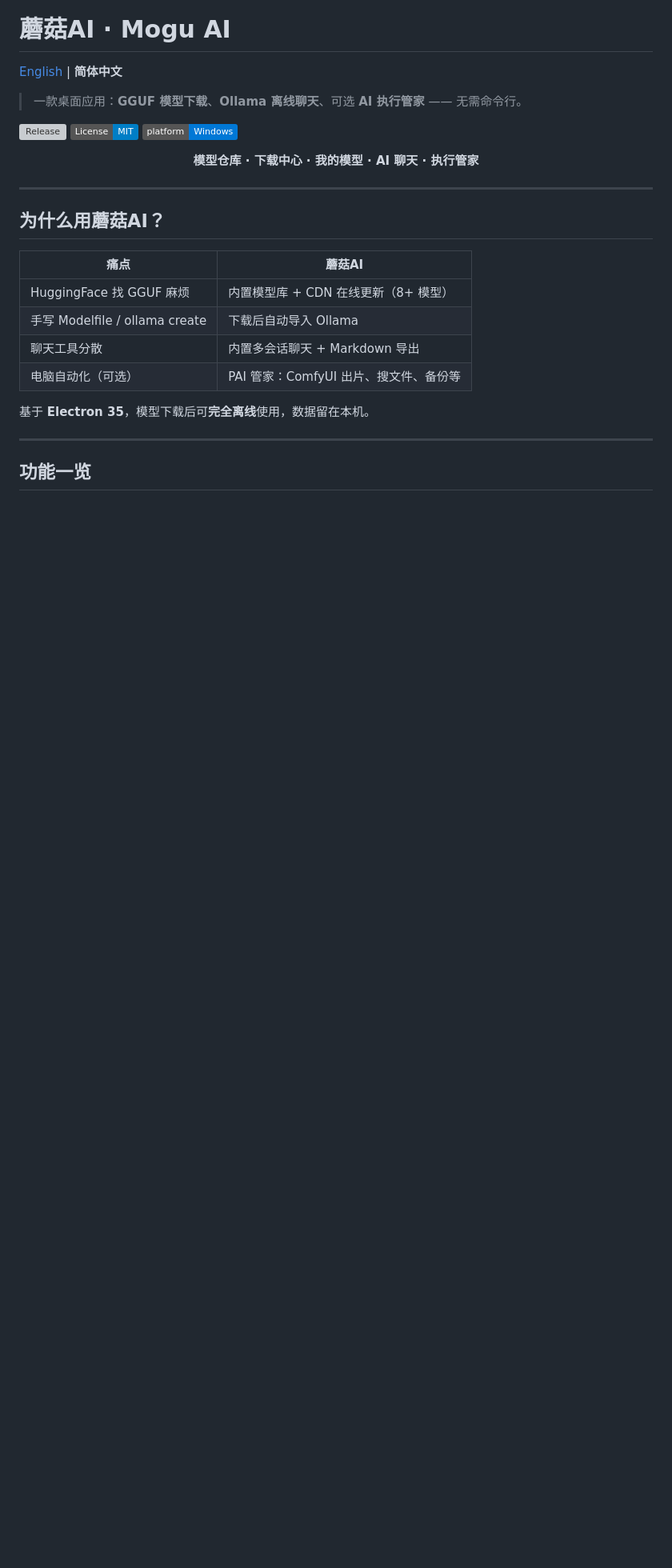
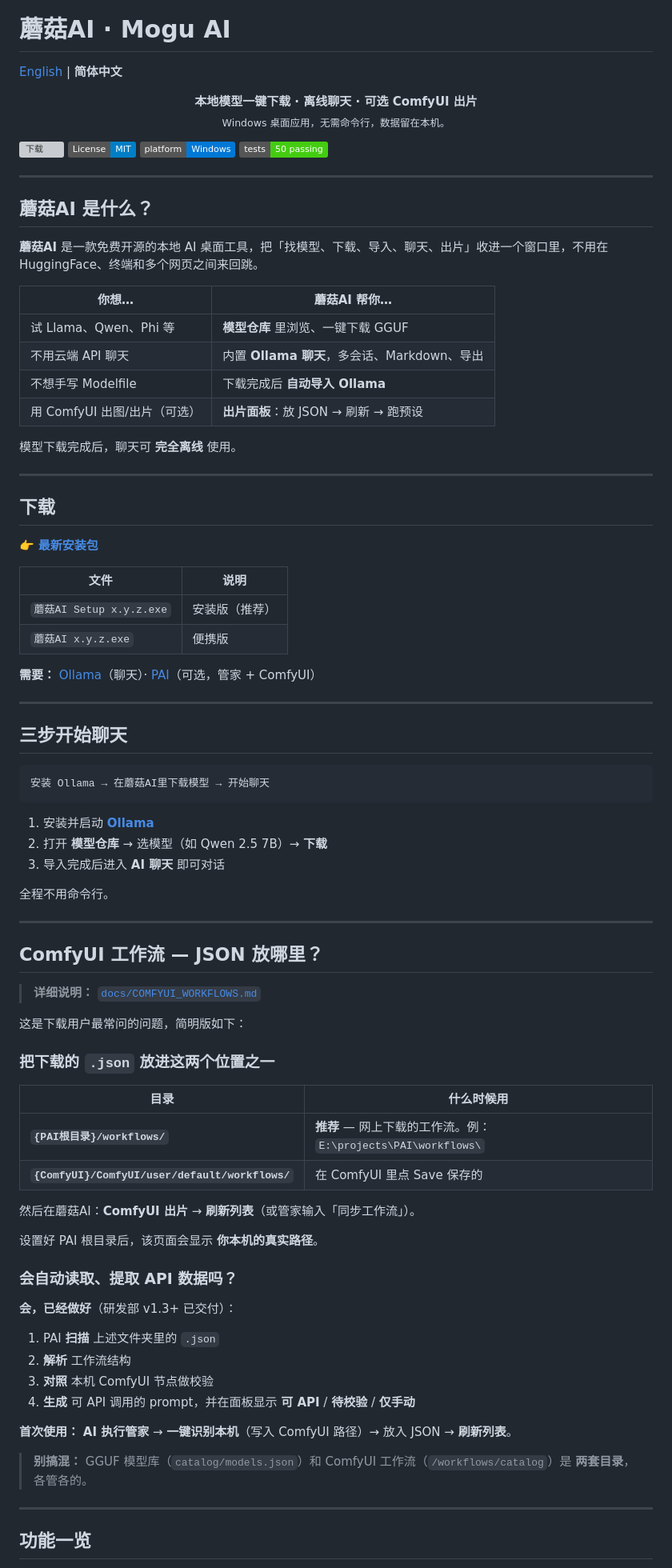
Before and after one commit to ly136148277-netizen/MoguAI, a Markdown page: README.zh-CN.md, the part around one of its changes. Shown at 80% size. GitHub-like rendering; badges without logos; blank space fills up the shorter version; grey boxes are pictures that could not be loaded.

Commit message:
docs: polish bilingual README and add ComfyUI workflow user guide

````diff
--- a/README.zh-CN.md
+++ b/README.zh-CN.md
@@ -2,28 +2,89 @@
 
 [English](./README.md) | **简体中文**
 
-> 一款桌面应用：**GGUF 模型下载**、**Ollama 离线聊天**、可选 **AI 执行管家** —— 无需命令行。
+<p align="center">
+  <strong>本地模型一键下载 · 离线聊天 · 可选 ComfyUI 出片</strong><br/>
+  <sub>Windows 桌面应用，无需命令行，数据留在本机。</sub>
+</p>
 
-[![Release](https://img.shields.io/github/v/release/ly136148277-netizen/mogu-ai-releases?label=下载&sort=semver)](https://github.com/ly136148277-netizen/mogu-ai-releases/releases)
+[![下载](https://img.shields.io/github/v/release/ly136148277-netizen/mogu-ai-releases?label=下载&sort=semver&color=0078D6)](https://github.com/ly136148277-netizen/mogu-ai-releases/releases/latest)
 [![License: MIT](https://img.shields.io/badge/License-MIT-blue.svg)](LICENSE)
 [![Platform](https://img.shields.io/badge/platform-Windows-0078D6)](https://github.com/ly136148277-netizen/MoguAI)
-
-<p align="center">
-  <strong>模型仓库 · 下载中心 · 我的模型 · AI 聊天 · 执行管家</strong>
-</p>
+[![Tests](https://img.shields.io/badge/tests-50%20passing-brightgreen)](./README.md#给开发者)
 
 ---
 
-## 为什么用蘑菇AI？
+## 蘑菇AI 是什么？
 
-| 痛点 | 蘑菇AI |
-|------|--------|
-| HuggingFace 找 GGUF 麻烦 | 内置模型库 + CDN 在线更新（8+ 模型） |
-| 手写 Modelfile / ollama create | 下载后自动导入 Ollama |
-| 聊天工具分散 | 内置多会话聊天 + Markdown 导出 |
-| 电脑自动化（可选） | PAI 管家：ComfyUI 出片、搜文件、备份等 |
+**蘑菇AI** 是一款免费开源的本地 AI 桌面工具，把「找模型、下载、导入、聊天、出片」收进一个窗口里，不用在 HuggingFace、终端和多个网页之间来回跳。
 
-基于 **Electron 35**，模型下载后可**完全离线**使用，数据留在本机。
+| 你想… | 蘑菇AI 帮你… |
+|--------|-------------|
+| 试 Llama、Qwen、Phi 等 | **模型仓库** 里浏览、一键下载 GGUF |
+| 不用云端 API 聊天 | 内置 **Ollama 聊天**，多会话、Markdown、导出 |
+| 不想手写 Modelfile | 下载完成后 **自动导入 Ollama** |
+| 用 ComfyUI 出图/出片（可选） | **出片面板**：放 JSON → 刷新 → 跑预设 |
+
+模型下载完成后，聊天可 **完全离线** 使用。
+
+---
+
+## 下载
+
+👉 **[最新安装包](https://github.com/ly136148277-netizen/mogu-ai-releases/releases/latest)**
+
+| 文件 | 说明 |
+|------|------|
+| `蘑菇AI Setup x.y.z.exe` | 安装版（推荐） |
+| `蘑菇AI x.y.z.exe` | 便携版 |
+
+**需要：** [Ollama](https://ollama.com/)（聊天）· [PAI](https://github.com/)（可选，管家 + ComfyUI）
+
+---
+
+## 三步开始聊天
+
+```
+安装 Ollama → 在蘑菇AI里下载模型 → 开始聊天
+```
+
+1. 安装并启动 **[Ollama](https://ollama.com/)**
+2. 打开 **模型仓库** → 选模型（如 Qwen 2.5 7B）→ **下载**
+3. 导入完成后进入 **AI 聊天** 即可对话
+
+全程不用命令行。
+
+---
+
+## ComfyUI 工作流 — JSON 放哪里？
+
+> **详细说明：** [`docs/COMFYUI_WORKFLOWS.md`](./docs/COMFYUI_WORKFLOWS.md)
+
+这是下载用户最常问的问题，简明版如下：
+
+### 把下载的 `.json` 放进这两个位置之一
+
+| 目录 | 什么时候用 |
+|------|------------|
+| **`{PAI根目录}/workflows/`** | **推荐** — 网上下载的工作流。例：`E:\projects\PAI\workflows\` |
+| **`{ComfyUI}/ComfyUI/user/default/workflows/`** | 在 ComfyUI 里点 Save 保存的 |
+
+然后在蘑菇AI：**ComfyUI 出片** → **刷新列表**（或管家输入「同步工作流」）。
+
+设置好 PAI 根目录后，该页面会显示 **你本机的真实路径**。
+
+### 会自动读取、提取 API 数据吗？
+
+**会，已经做好**（研发部 v1.3+ 已交付）：
+
+1. PAI **扫描** 上述文件夹里的 `.json`
+2. **解析** 工作流结构
+3. **对照** 本机 ComfyUI 节点做校验
+4. **生成** 可 API 调用的 prompt，并在面板显示 **可 API** / **待校验** / **仅手动**
+
+**首次使用：** **AI 执行管家** → **一键识别本机**（写入 ComfyUI 路径）→ 放入 JSON → **刷新列表**。
+
+> **别搞混：** GGUF 模型库（`catalog/models.json`）和 ComfyUI 工作流（`/workflows/catalog`）是 **两套目录**，各管各的。
 
 ---
 
````
Also changed, not shown: other parts of README.zh-CN.md (+37 -38 lines), README.md (+114 -69 lines), docs/COMFYUI_WORKFLOWS.md (added, +107 -0 lines).
